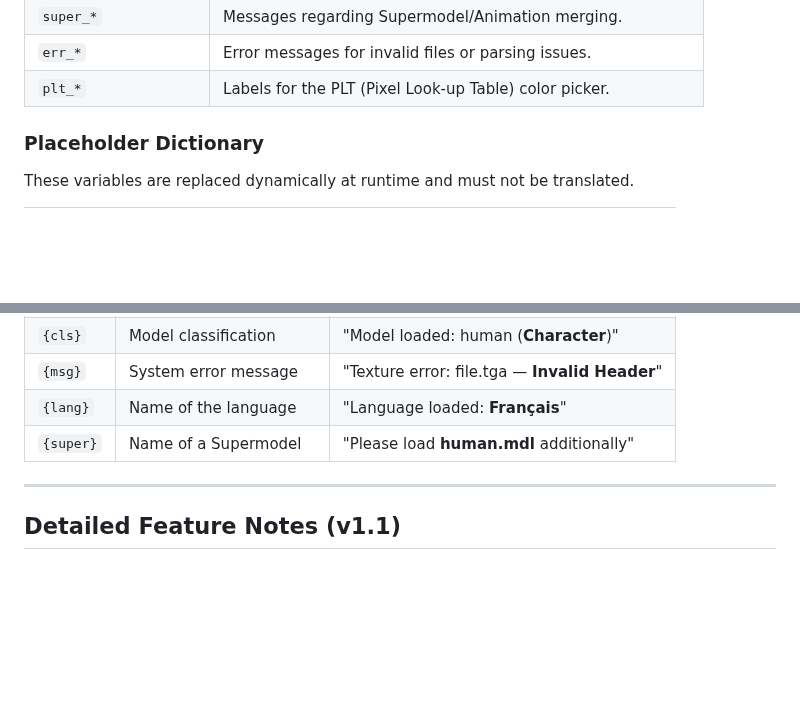
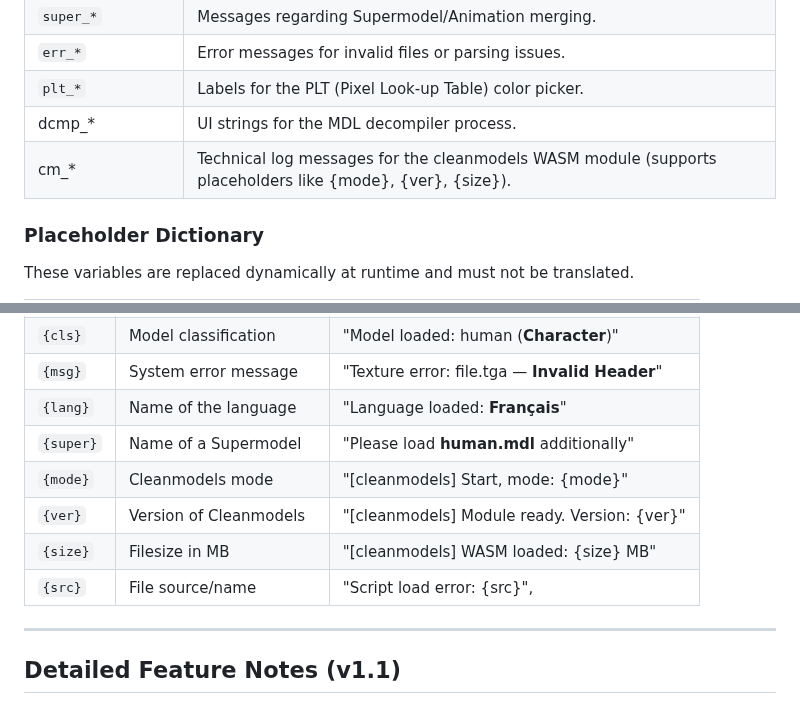
Before and after one commit to dunahan/nwn_mdl_webviewer, a Markdown page: lang/README.md, 2 parts joined by grey strips. GitHub-like rendering; blank space fills up the shorter version.

Commit message:
Update Readme.md
to the newest point.

```diff
--- a/lang/README.md
+++ b/lang/README.md
@@ -44,6 +44,8 @@ Add `?lang=XX` to the URL, where `XX` is the filename without `.json`:
 | `super_*` | Messages regarding Supermodel/Animation merging. |
 | `err_*` | Error messages for invalid files or parsing issues. |
 | `plt_*` | Labels for the PLT (Pixel Look-up Table) color picker. |
+| dcmp_* | UI strings for the MDL decompiler process. |
+| cm_* | Technical log messages for the cleanmodels WASM module (supports placeholders like {mode}, {ver}, {size}). |
 
 ### Placeholder Dictionary
 These variables are replaced dynamically at runtime and must not be translated.
@@ -57,6 +59,10 @@ These variables are replaced dynamically at runtime and must not be translated.
 | `{msg}` | System error message | "Texture error: file.tga — **Invalid Header**" |
 | `{lang}` | Name of the language | "Language loaded: **Français**" |
 | `{super}` | Name of a Supermodel | "Please load **human.mdl** additionally" |
+| `{mode}` | Cleanmodels mode | "[cleanmodels] Start, mode: {mode}"
+| `{ver}` | Version of Cleanmodels | "[cleanmodels] Module ready. Version: {ver}" |
+| `{size}` | Filesize in MB | "[cleanmodels] WASM loaded: {size} MB" |
+| `{src}` | File source/name | "Script load error: {src}", |
 
 ---
 
```
